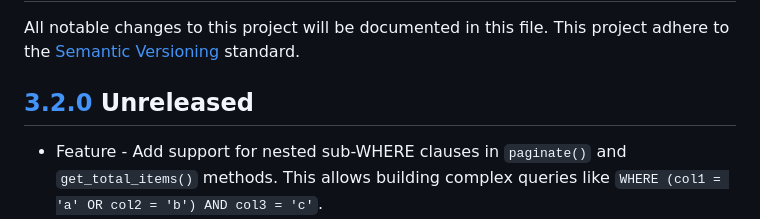
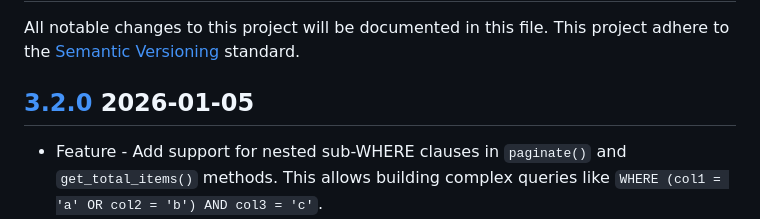
Before and after one commit to stellarwp/schema, a Markdown page: CHANGELOG.md, the part around the change. GitHub-like rendering.

Commit message:
docs: updated release date

```diff
--- a/CHANGELOG.md
+++ b/CHANGELOG.md
@@ -2,7 +2,7 @@
 
 All notable changes to this project will be documented in this file. This project adhere to the [Semantic Versioning](http://semver.org/) standard.
 
-## [3.2.0] Unreleased
+## [3.2.0] 2026-01-05
 
 * Feature - Add support for nested sub-WHERE clauses in `paginate()` and `get_total_items()` methods. This allows building complex queries like `WHERE (col1 = 'a' OR col2 = 'b') AND col3 = 'c'`.
 * Feature - Add new `stellarwp_schema_custom_table_paginate_query` filter to allow modification of the paginate query before execution.
```
